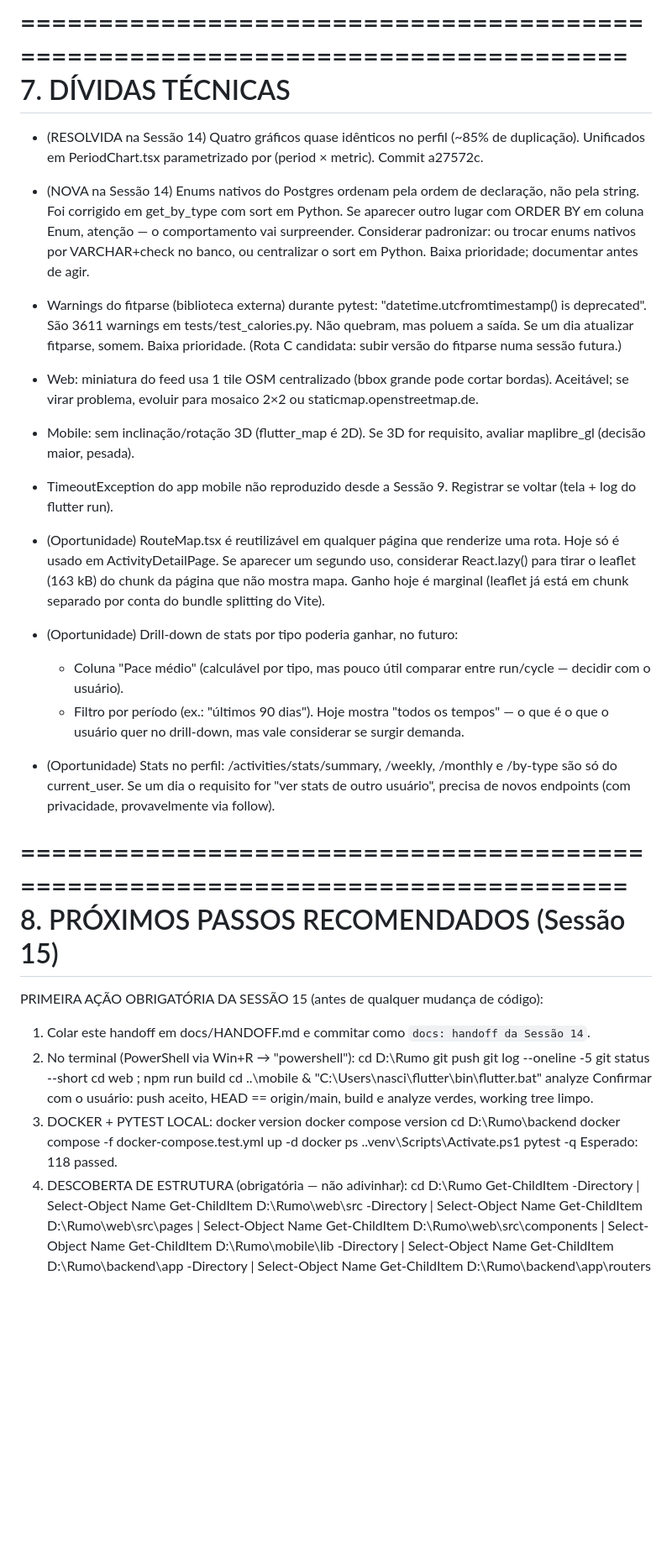
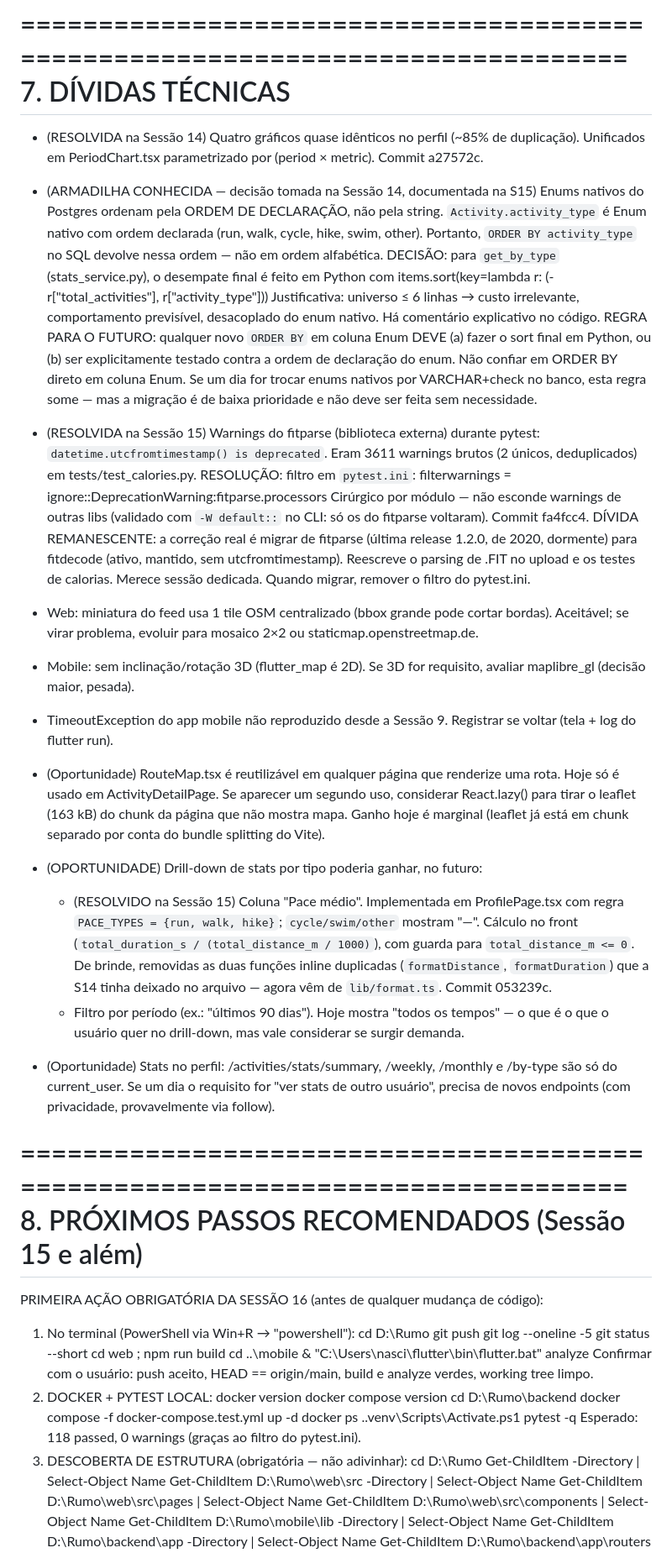
Before and after one commit to mmnc12/rumo, a Markdown page: docs/HANDOFF.md, the part around one of its changes. Shown at 84% size. GitHub-like rendering; blank space fills up the shorter version.

Commit message:
docs: registra entregas da Sessao 15 (A-a, A-b) e decisao sobre enums

```diff
--- a/docs/HANDOFF.md
+++ b/docs/HANDOFF.md
@@ -506,18 +541,40 @@ ruff check .
   (~85% de duplicação). Unificados em PeriodChart.tsx parametrizado por
   (period × metric). Commit a27572c.
 
-- (NOVA na Sessão 14) Enums nativos do Postgres ordenam pela ordem de
-  declaração, não pela string. Foi corrigido em get_by_type com sort em
-  Python. Se aparecer outro lugar com ORDER BY em coluna Enum, atenção —
-  o comportamento vai surpreender. Considerar padronizar: ou trocar enums
-  nativos por VARCHAR+check no banco, ou centralizar o sort em Python.
-  Baixa prioridade; documentar antes de agir.
+<!-- [Sessão 15] Item abaixo reescrito: era "dívida em aberto", virou
+"armadilha conhecida" com decisão tomada e regra acionável. -->
+- (ARMADILHA CONHECIDA — decisão tomada na Sessão 14, documentada na S15)
+  Enums nativos do Postgres ordenam pela ORDEM DE DECLARAÇÃO, não pela
+  string. `Activity.activity_type` é Enum nativo com ordem declarada
+  (run, walk, cycle, hike, swim, other). Portanto, `ORDER BY activity_type`
+  no SQL devolve nessa ordem — não em ordem alfabética.
+  DECISÃO: para `get_by_type` (stats_service.py), o desempate final é feito
+  em Python com
+      items.sort(key=lambda r: (-r["total_activities"], r["activity_type"]))
+  Justificativa: universo ≤ 6 linhas → custo irrelevante, comportamento
+  previsível, desacoplado do enum nativo. Há comentário explicativo no
+  código.
+  REGRA PARA O FUTURO: qualquer novo `ORDER BY` em coluna Enum DEVE
+  (a) fazer o sort final em Python, ou (b) ser explicitamente testado
+  contra a ordem de declaração do enum. Não confiar em ORDER BY direto
+  em coluna Enum. Se um dia for trocar enums nativos por VARCHAR+check no
+  banco, esta regra some — mas a migração é de baixa prioridade e não
+  deve ser feita sem necessidade.
 
-- Warnings do fitparse (biblioteca externa) durante pytest:
-  "datetime.utcfromtimestamp() is deprecated". São 3611 warnings em
-  tests/test_calories.py. Não quebram, mas poluem a saída. Se um dia
-  atualizar fitparse, somem. Baixa prioridade. (Rota C candidata: subir
-  versão do fitparse numa sessão futura.)
+<!-- [Sessão 15] Item abaixo marcado como RESOLVIDO. -->
+- (RESOLVIDA na Sessão 15) Warnings do fitparse (biblioteca externa) durante
+  pytest: `datetime.utcfromtimestamp() is deprecated`. Eram 3611 warnings
+  brutos (2 únicos, deduplicados) em tests/test_calories.py.
+  RESOLUÇÃO: filtro em `pytest.ini`:
+      filterwarnings =
+          ignore::DeprecationWarning:fitparse\.processors
+  Cirúrgico por módulo — não esconde warnings de outras libs (validado com
+  `-W default::` no CLI: só os do fitparse voltaram). Commit fa4fcc4.
+  DÍVIDA REMANESCENTE: a correção real é migrar de fitparse (última release
+  1.2.0, de 2020, dormente) para fitdecode (ativo, mantido, sem
+  utcfromtimestamp). Reescreve o parsing de .FIT no upload e os testes de
+  calorias. Merece sessão dedicada. Quando migrar, remover o filtro do
+  pytest.ini.
 
 - Web: miniatura do feed usa 1 tile OSM centralizado (bbox grande pode
   cortar bordas). Aceitável; se virar problema, evoluir para mosaico 2×2
@@ -535,9 +592,16 @@ ruff check .
   do chunk da página que não mostra mapa. Ganho hoje é marginal (leaflet
   já está em chunk separado por conta do bundle splitting do Vite).
 
-- (Oportunidade) Drill-down de stats por tipo poderia ganhar, no futuro:
-  * Coluna "Pace médio" (calculável por tipo, mas pouco útil comparar
-    entre run/cycle — decidir com o usuário).
+<!-- [Sessão 15] Item abaixo: "Coluna Pace médio" foi entregue (A-b).
+O restante (filtro por período) continua como oportunidade. -->
+- (OPORTUNIDADE) Drill-down de stats por tipo poderia ganhar, no futuro:
+  * (RESOLVIDO na Sessão 15) Coluna "Pace médio". Implementada em
+    ProfilePage.tsx com regra `PACE_TYPES = {run, walk, hike}`;
+    `cycle/swim/other` mostram "—". Cálculo no front
+    (`total_duration_s / (total_distance_m / 1000)`), com guarda para
+    `total_distance_m <= 0`. De brinde, removidas as duas funções inline
+    duplicadas (`formatDistance`, `formatDuration`) que a S14 tinha
+    deixado no arquivo — agora vêm de `lib/format.ts`. Commit 053239c.
   * Filtro por período (ex.: "últimos 90 dias"). Hoje mostra "todos os
     tempos" — o que é o que o usuário quer no drill-down, mas vale
     considerar se surgir demanda.
@@ -548,13 +612,14 @@ ruff check .
   privacidade, provavelmente via follow).
 
 ===============================================================================
-8. PRÓXIMOS PASSOS RECOMENDADOS (Sessão 15)
+8. PRÓXIMOS PASSOS RECOMENDADOS (Sessão 15 e além)
 ===============================================================================
 
-PRIMEIRA AÇÃO OBRIGATÓRIA DA SESSÃO 15 (antes de qualquer mudança de código):
-  1) Colar este handoff em docs/HANDOFF.md e commitar como
-     `docs: handoff da Sessão 14`.
-  2) No terminal (PowerShell via Win+R → "powershell"):
+<!-- [Sessão 15] Bloco atualizado: primeira ação já cumprida; Rota A(a) e
+A(b) já entregues; sobra A(c) (este commit) e depois Rota B. -->
+
+PRIMEIRA AÇÃO OBRIGATÓRIA DA SESSÃO 16 (antes de qualquer mudança de código):
+  1) No terminal (PowerShell via Win+R → "powershell"):
         cd D:\Rumo
         git push
         git log --oneline -5
@@ -564,7 +629,7 @@ PRIMEIRA AÇÃO OBRIGATÓRIA DA SESSÃO 15 (antes de qualquer mudança de códig
         & "C:\Users\nasci\flutter\bin\flutter.bat" analyze
      Confirmar com o usuário: push aceito, HEAD == origin/main, build e
      analyze verdes, working tree limpo.
-  3) DOCKER + PYTEST LOCAL:
+  2) DOCKER + PYTEST LOCAL:
         docker version
         docker compose version
         cd D:\Rumo\backend
@@ -572,8 +637,8 @@ PRIMEIRA AÇÃO OBRIGATÓRIA DA SESSÃO 15 (antes de qualquer mudança de códig
         docker ps
         .\.venv\Scripts\Activate.ps1
         pytest -q
-     Esperado: 118 passed.
-  4) DESCOBERTA DE ESTRUTURA (obrigatória — não adivinhar):
+     Esperado: 118 passed, 0 warnings (graças ao filtro do pytest.ini).
+  3) DESCOBERTA DE ESTRUTURA (obrigatória — não adivinhar):
         cd D:\Rumo
         Get-ChildItem -Directory | Select-Object Name
         Get-ChildItem D:\Rumo\web\src -Directory | Select-Object Name
```
Also changed, not shown: other parts of docs/HANDOFF.md (+74 -34 lines).
